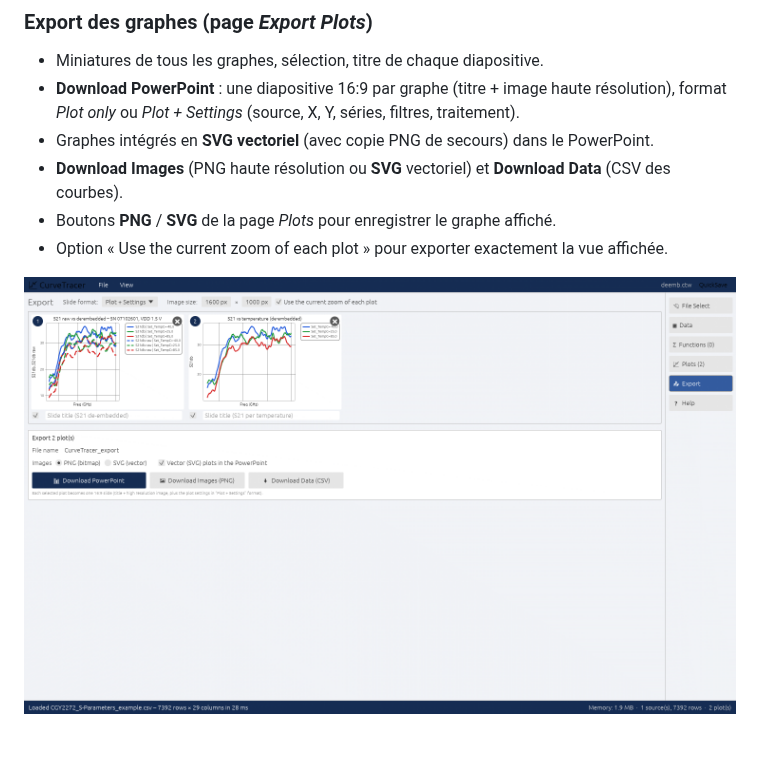
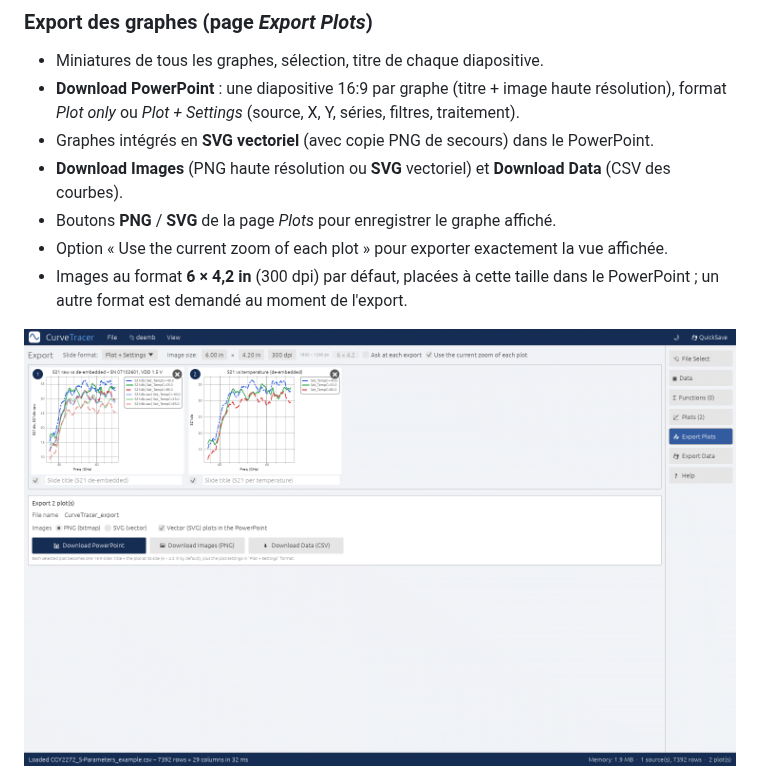
Before and after one commit to Citroz31/CurveTracer, a Markdown page: README.md, the part around the change. Rendered like a GitHub page; pictures changed too: docs/screenshots/export.png; blank space fills up the shorter version.

```diff
--- a/README.md
+++ b/README.md
@@ -129,6 +129,8 @@ crochets (`[VDD Supply Current [A]]`) ou directement s'ils sont simples (`S21db`
 - **Download Images** (PNG haute résolution ou **SVG** vectoriel) et **Download Data** (CSV des courbes).
 - Boutons **PNG** / **SVG** de la page *Plots* pour enregistrer le graphe affiché.
 - Option « Use the current zoom of each plot » pour exporter exactement la vue affichée.
+- Images au format **6 × 4,2 in** (300 dpi) par défaut, placées à cette taille dans le PowerPoint ; un autre format
+  est demandé au moment de l'export.
 
 ![Export](docs/screenshots/export.png)
 ![Diapositive](docs/screenshots/slide-1.png)
```
Also changed, not shown: docs/GUIDE_UTILISATEUR.md (+29 -6 lines), docs/RELEASE_NOTES.md (+11 -0 lines), 10 other files.
